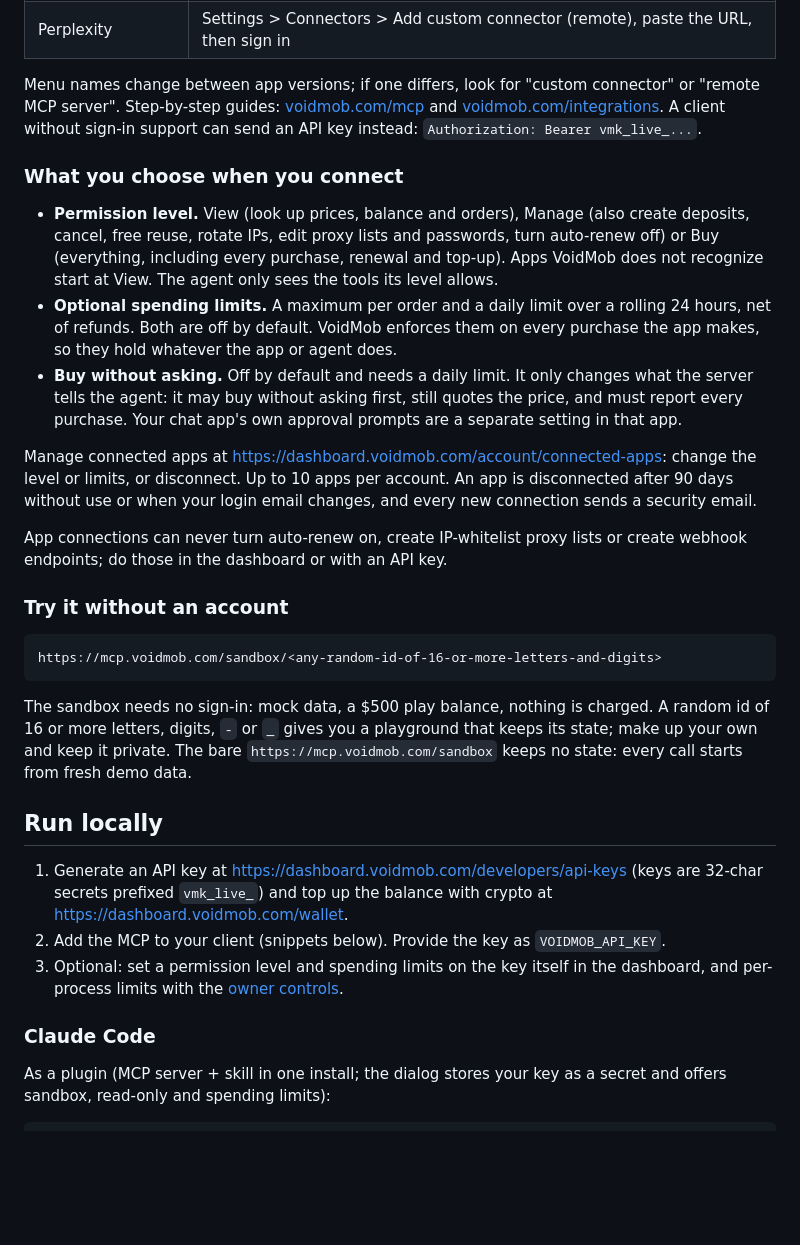
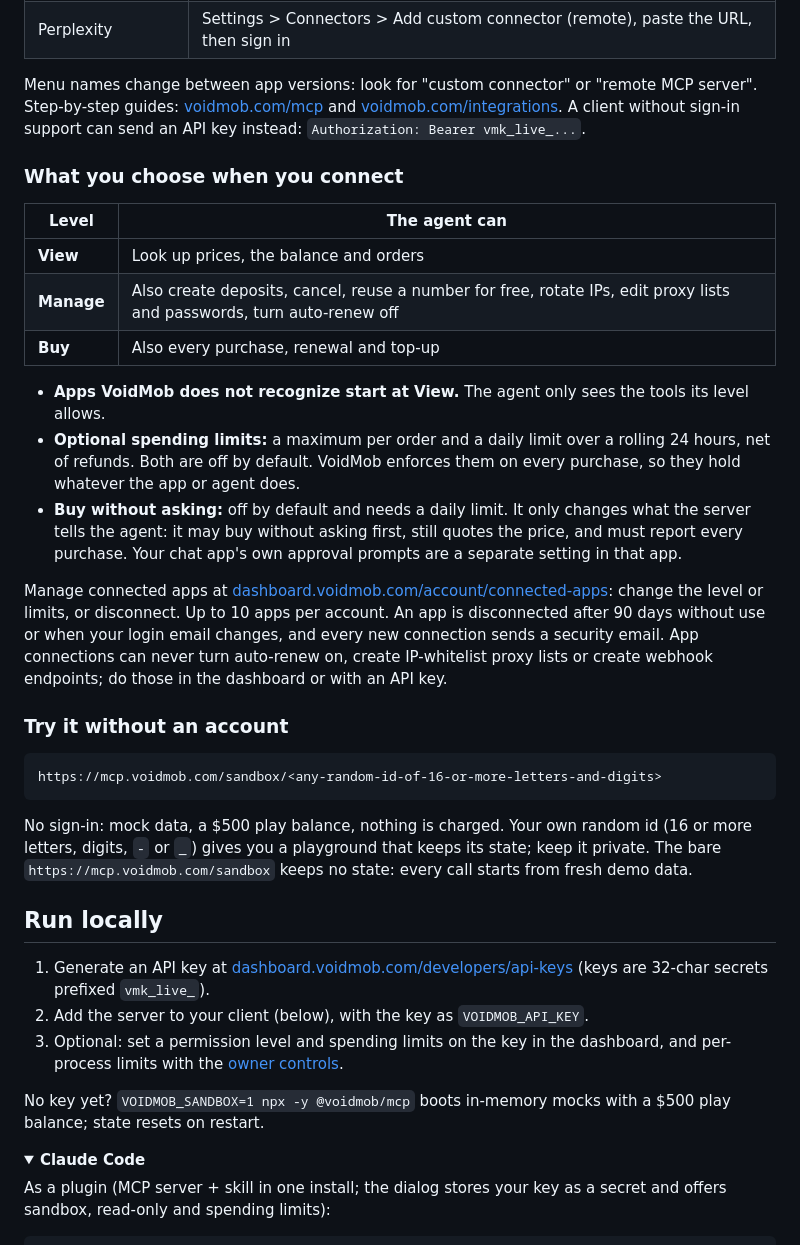
Before and after one commit to voidmobcom/voidmob-mcp, a Markdown page: README.md, the part around one of its changes. Drawn GitHub-style; folded sections open; blank space fills up the shorter version.

````diff
--- a/README.md
+++ b/README.md
@@ -28,17 +54,21 @@ Add it as a remote MCP server (streamable HTTP) in your client, then sign in wit
 | VS Code | In `.vscode/mcp.json` add `"voidmob": { "type": "http", "url": "https://mcp.voidmob.com/mcp" }` under `servers`, then start it and sign in |
 | Perplexity | Settings > Connectors > Add custom connector (remote), paste the URL, then sign in |
 
-Menu names change between app versions; if one differs, look for "custom connector" or "remote MCP server". Step-by-step guides: [voidmob.com/mcp](https://voidmob.com/mcp) and [voidmob.com/integrations](https://voidmob.com/integrations). A client without sign-in support can send an API key instead: `Authorization: Bearer vmk_live_...`.
+Menu names change between app versions: look for "custom connector" or "remote MCP server". Step-by-step guides: [voidmob.com/mcp](https://voidmob.com/mcp) and [voidmob.com/integrations](https://voidmob.com/integrations). A client without sign-in support can send an API key instead: `Authorization: Bearer vmk_live_...`.
 
 ### What you choose when you connect
 
-- **Permission level.** View (look up prices, balance and orders), Manage (also create deposits, cancel, free reuse, rotate IPs, edit proxy lists and passwords, turn auto-renew off) or Buy (everything, including every purchase, renewal and top-up). Apps VoidMob does not recognize start at View. The agent only sees the tools its level allows.
-- **Optional spending limits.** A maximum per order and a daily limit over a rolling 24 hours, net of refunds. Both are off by default. VoidMob enforces them on every purchase the app makes, so they hold whatever the app or agent does.
-- **Buy without asking.** Off by default and needs a daily limit. It only changes what the server tells the agent: it may buy without asking first, still quotes the price, and must report every purchase. Your chat app's own approval prompts are a separate setting in that app.
+| Level | The agent can |
+|---|---|
+| **View** | Look up prices, the balance and orders |
+| **Manage** | Also create deposits, cancel, reuse a number for free, rotate IPs, edit proxy lists and passwords, turn auto-renew off |
+| **Buy** | Also every purchase, renewal and top-up |
 
-Manage connected apps at https://dashboard.voidmob.com/account/connected-apps: change the level or limits, or disconnect. Up to 10 apps per account. An app is disconnected after 90 days without use or when your login email changes, and every new connection sends a security email.
+- **Apps VoidMob does not recognize start at View.** The agent only sees the tools its level allows.
+- **Optional spending limits:** a maximum per order and a daily limit over a rolling 24 hours, net of refunds. Both are off by default. VoidMob enforces them on every purchase, so they hold whatever the app or agent does.
+- **Buy without asking:** off by default and needs a daily limit. It only changes what the server tells the agent: it may buy without asking first, still quotes the price, and must report every purchase. Your chat app's own approval prompts are a separate setting in that app.
 
-App connections can never turn auto-renew on, create IP-whitelist proxy lists or create webhook endpoints; do those in the dashboard or with an API key.
+Manage connected apps at [dashboard.voidmob.com/account/connected-apps](https://dashboard.voidmob.com/account/connected-apps): change the level or limits, or disconnect. Up to 10 apps per account. An app is disconnected after 90 days without use or when your login email changes, and every new connection sends a security email. App connections can never turn auto-renew on, create IP-whitelist proxy lists or create webhook endpoints; do those in the dashboard or with an API key.
 
 ### Try it without an account
 
@@ -46,15 +76,18 @@ App connections can never turn auto-renew on, create IP-whitelist proxy lists or
 https://mcp.voidmob.com/sandbox/<any-random-id-of-16-or-more-letters-and-digits>
 ```
 
-The sandbox needs no sign-in: mock data, a $500 play balance, nothing is charged. A random id of 16 or more letters, digits, `-` or `_` gives you a playground that keeps its state; make up your own and keep it private. The bare `https://mcp.voidmob.com/sandbox` keeps no state: every call starts from fresh demo data.
+No sign-in: mock data, a $500 play balance, nothing is charged. Your own random id (16 or more letters, digits, `-` or `_`) gives you a playground that keeps its state; keep it private. The bare `https://mcp.voidmob.com/sandbox` keeps no state: every call starts from fresh demo data.
 
 ## Run locally
 
-1. Generate an API key at https://dashboard.voidmob.com/developers/api-keys (keys are 32-char secrets prefixed `vmk_live_`) and top up the balance with crypto at https://dashboard.voidmob.com/wallet.
-2. Add the MCP to your client (snippets below). Provide the key as `VOIDMOB_API_KEY`.
-3. Optional: set a permission level and spending limits on the key itself in the dashboard, and per-process limits with the [owner controls](#owner-controls).
+1. Generate an API key at [dashboard.voidmob.com/developers/api-keys](https://dashboard.voidmob.com/developers/api-keys) (keys are 32-char secrets prefixed `vmk_live_`).
+2. Add the server to your client (below), with the key as `VOIDMOB_API_KEY`.
+3. Optional: set a permission level and spending limits on the key in the dashboard, and per-process limits with the [owner controls](#owner-controls).
 
-### Claude Code
+No key yet? `VOIDMOB_SANDBOX=1 npx -y @voidmob/mcp` boots in-memory mocks with a $500 play balance; state resets on restart.
+
+<details>
+<summary><b>Claude Code</b></summary>
 
 As a plugin (MCP server + skill in one install; the dialog stores your key as a secret and offers sandbox, read-only and spending limits):
 
````
Also changed, not shown: other parts of README.md (+157 -108 lines), assets/banner.png (added).
